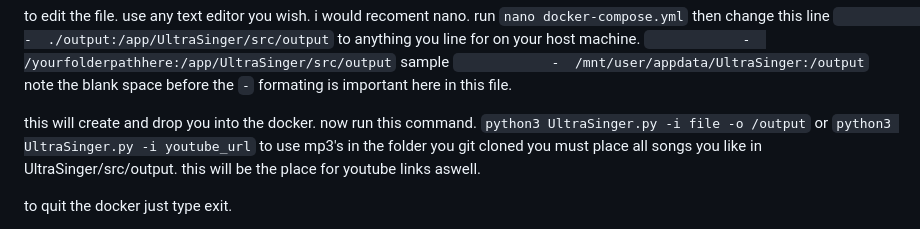
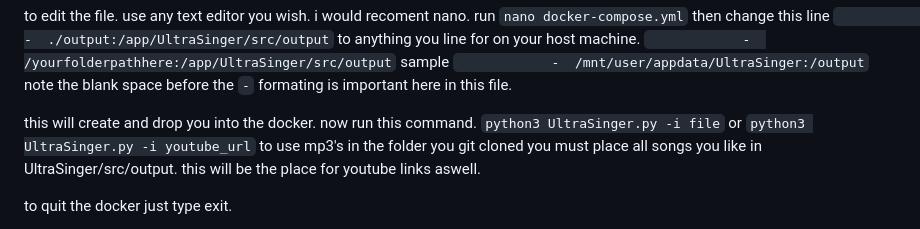
Before and after one commit to rakuri255/UltraSinger, a Markdown page: README.md, the part around the change. Rendered like a GitHub page.

```diff
--- a/README.md
+++ b/README.md
@@ -312,7 +312,7 @@ formating is important here in this file.
 
 this will create and drop you into the docker.
 now run this command.
-`python3 UltraSinger.py -i file -o /output`
+`python3 UltraSinger.py -i file`
 or
 `python3 UltraSinger.py -i youtube_url`
 to use mp3's in the folder you git cloned you must place all songs you like in UltraSinger/src/output.
```
